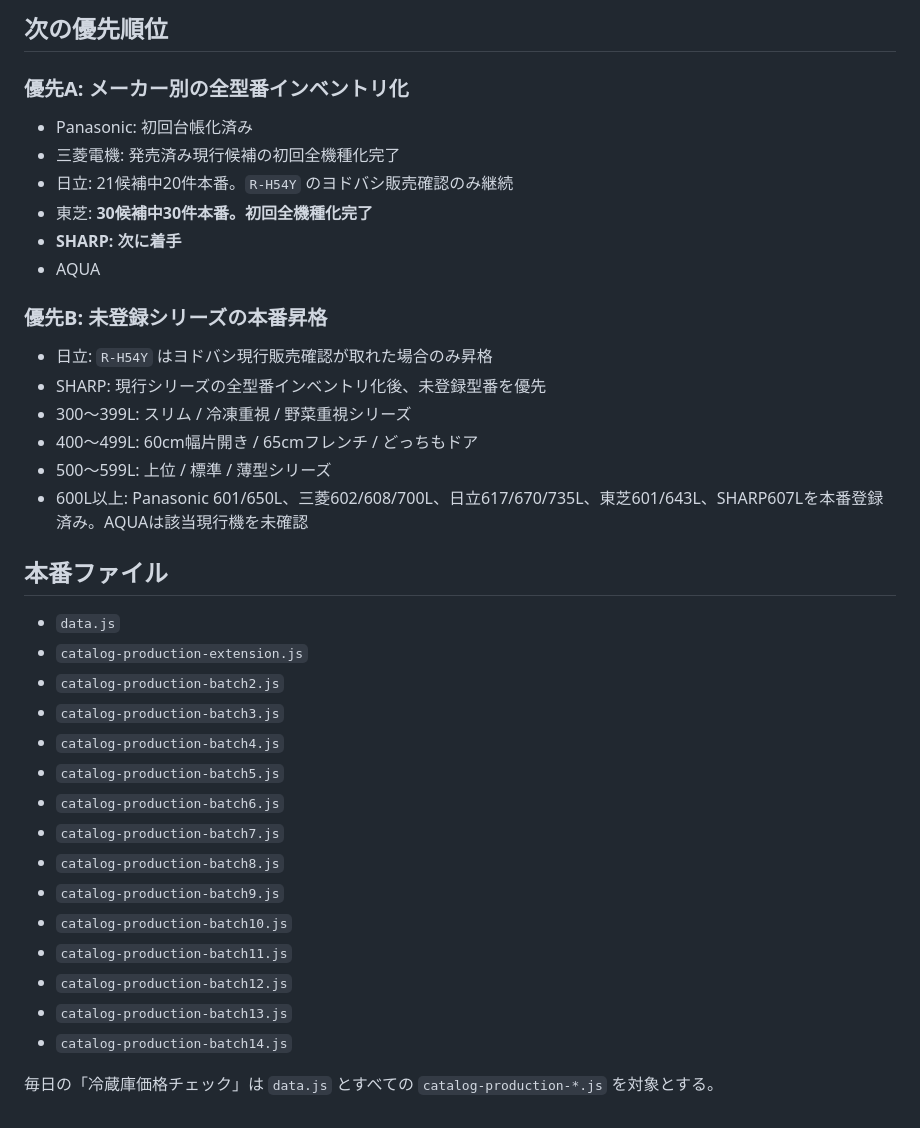
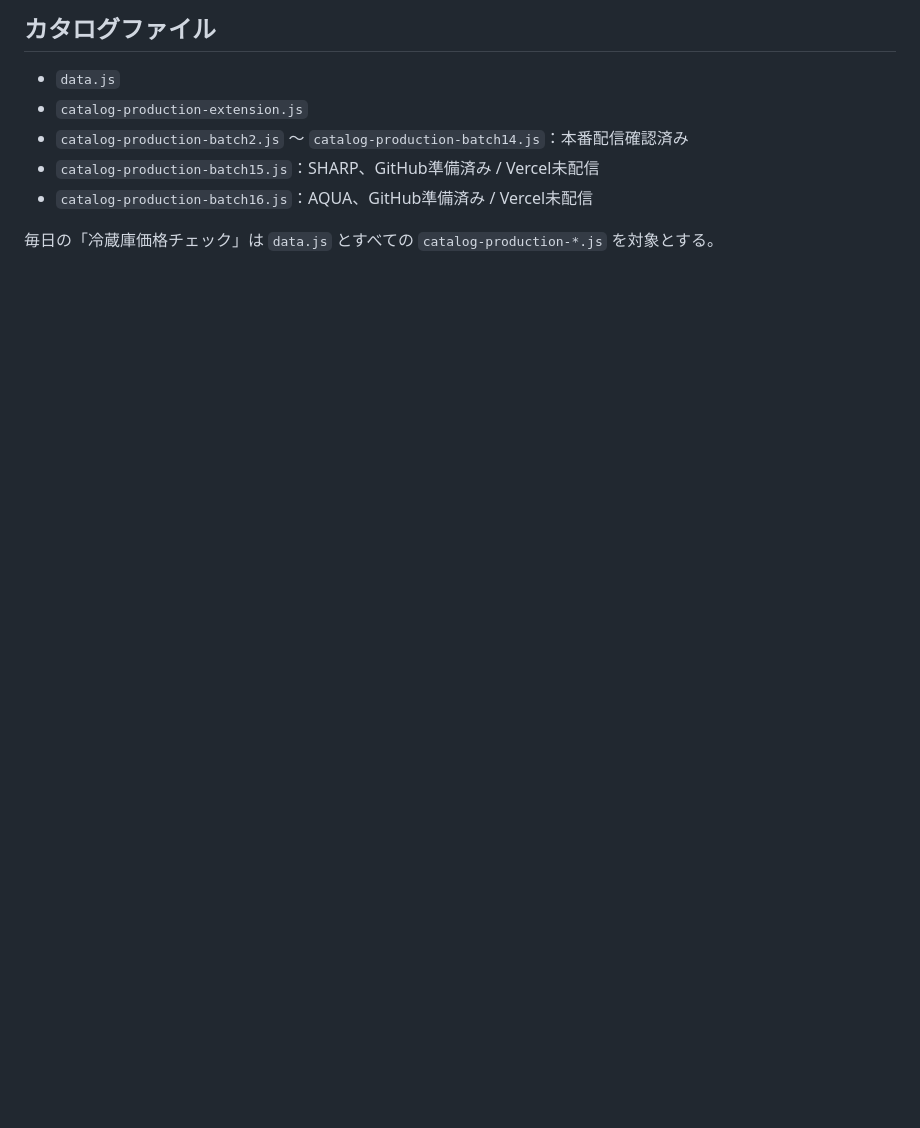
Before and after one commit to tasogare87-star/ai-fridge-diagnosis-v83, a Markdown page: CATALOG_COVERAGE.md, the part around one of its changes. GitHub-like rendering; blank space fills up the shorter version.

Commit message:
Update catalog coverage for SHARP and AQUA staging

```diff
--- a/CATALOG_COVERAGE.md
+++ b/CATALOG_COVERAGE.md
@@ -76,37 +84,8 @@
-## 次の優先順位
-
-### 優先A: メーカー別の全型番インベントリ化
-- Panasonic: 初回台帳化済み
-- 三菱電機: 発売済み現行候補の初回全機種化完了
-- 日立: 21候補中20件本番。`R-H54Y` のヨドバシ販売確認のみ継続
-- 東芝: **30候補中30件本番。初回全機種化完了**
-- **SHARP: 次に着手**
-- AQUA
-
-### 優先B: 未登録シリーズの本番昇格
-- 日立: `R-H54Y` はヨドバシ現行販売確認が取れた場合のみ昇格
-- SHARP: 現行シリーズの全型番インベントリ化後、未登録型番を優先
-- 300～399L: スリム / 冷凍重視 / 野菜重視シリーズ
-- 400～499L: 60cm幅片開き / 65cmフレンチ / どっちもドア
-- 500～599L: 上位 / 標準 / 薄型シリーズ
-- 600L以上: Panasonic 601/650L、三菱602/608/700L、日立617/670/735L、東芝601/643L、SHARP607Lを本番登録済み。AQUAは該当現行機を未確認
-
-## 本番ファイル
-
+## カタログファイル
 - `data.js`
 - `catalog-production-extension.js`
-- `catalog-production-batch2.js`
-- `catalog-production-batch3.js`
-- `catalog-production-batch4.js`
-- `catalog-production-batch5.js`
-- `catalog-production-batch6.js`
-- `catalog-production-batch7.js`
-- `catalog-production-batch8.js`
-- `catalog-production-batch9.js`
-- `catalog-production-batch10.js`
-- `catalog-production-batch11.js`
-- `catalog-production-batch12.js`
-- `catalog-production-batch13.js`
-- `catalog-production-batch14.js`
+- `catalog-production-batch2.js` ～ `catalog-production-batch14.js`：本番配信確認済み
+- `catalog-production-batch15.js`：SHARP、GitHub準備済み / Vercel未配信
+- `catalog-production-batch16.js`：AQUA、GitHub準備済み / Vercel未配信
 
 毎日の「冷蔵庫価格チェック」は `data.js` とすべての `catalog-production-*.js` を対象とする。
```
Also changed, not shown: other parts of CATALOG_COVERAGE.md (+64 -56 lines).
